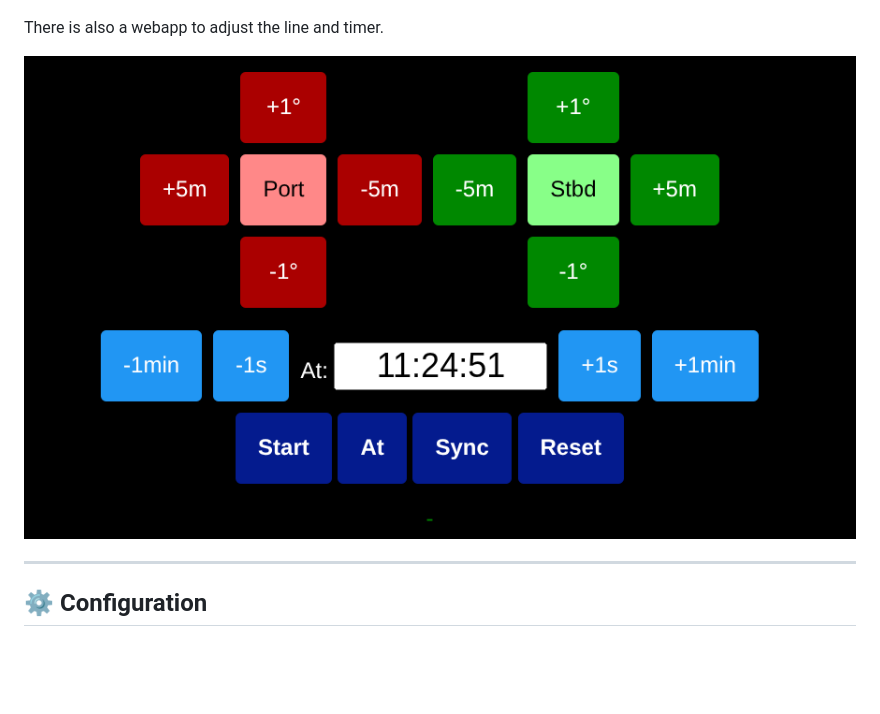
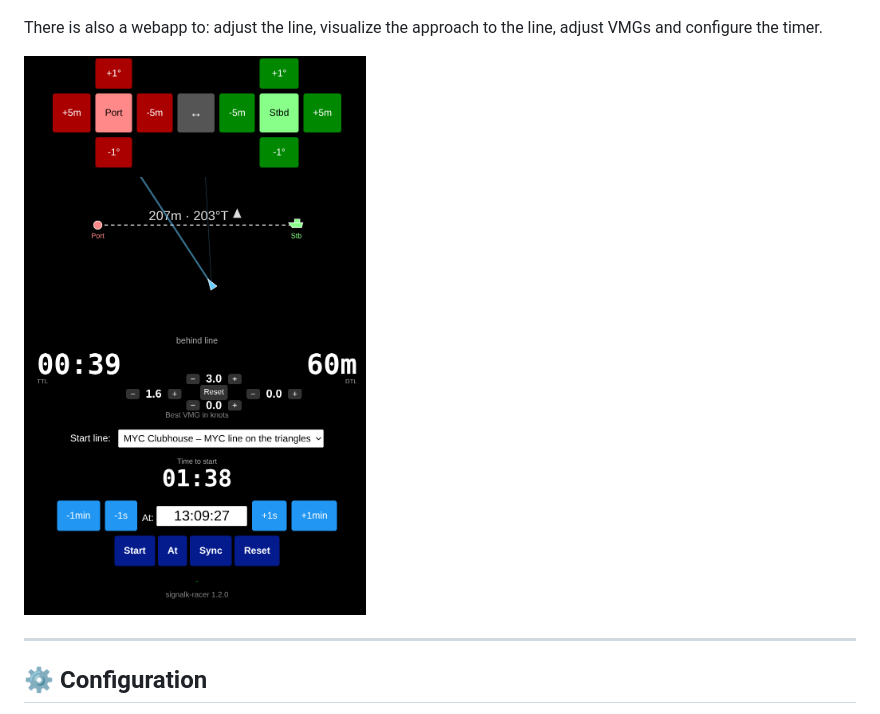
Before and after one commit to gregw/signalk-racer, a Markdown page: README.md, the part around the change. Rendered like a GitHub page; pictures changed too: racer-webapp.png; blank space fills up the shorter version.

Commit message:
## 1.2.0 Visualize line and best VMGs  + Added `navigation.racing.swapStartLine` to swap the port and starboard ends of the line,    carrying the collected VMG samples across with the ends  + Published the four best VMGs behind the time to line as `navigation.racing.bestVmg.`    `{toCourseSide,fromCourseSide,toPortEnd,toStbEnd}`, each with an `.override` beside it    reporting the manual adjustment, if any  + Added `navigation.racing.setBestVmg` to adjust or reset them, plus direct puts to each path.    An adjustment holds until the gun, but the VMG actually being sailed wins if it is better  + Samples now keep the `cog` and `sog` that produced them, published as    `navigation.racing.bestApproach`: the course actually sailed that best closes the line  + Published the start line bearing as `navigation.racing.startLineBearing`  + Webapp: swap-ends button, race countdown, and a start line visualisation with the best VMGs    as a cross below it and projections showing where the boat reaches at the gun  + Webapp and admin UI now show the running plugin version  + Fixed VMG samples being rejected below an absolute 1 m/s in each direction, so a boat closing    the line at an angle only fed the direction it was mostly travelling (now `minVmg`, 0.01 m/s)  + Fixed the collected VMG samples being discarded whenever any waypoint changed  + Fixed the start line bias not being cleared when the line is lost  + Fixed the webapp race countdown never being displayed

```diff
--- a/README.md
+++ b/README.md
@@ -40,7 +40,7 @@ There are dedicated widgets for the start timer and line adjustment since 3.5.0
 
 ![KIP and Freeboard Screenshot](racer-kip.png)
 
-There is also a webapp to adjust the line and timer.
+There is also a webapp to: adjust the line, visualize the approach to the line, adjust VMGs and configure the timer.
 
 ![Signalk Racer Webapp](racer-webapp.png)
 
```
Also changed, not shown: 1 other file.
